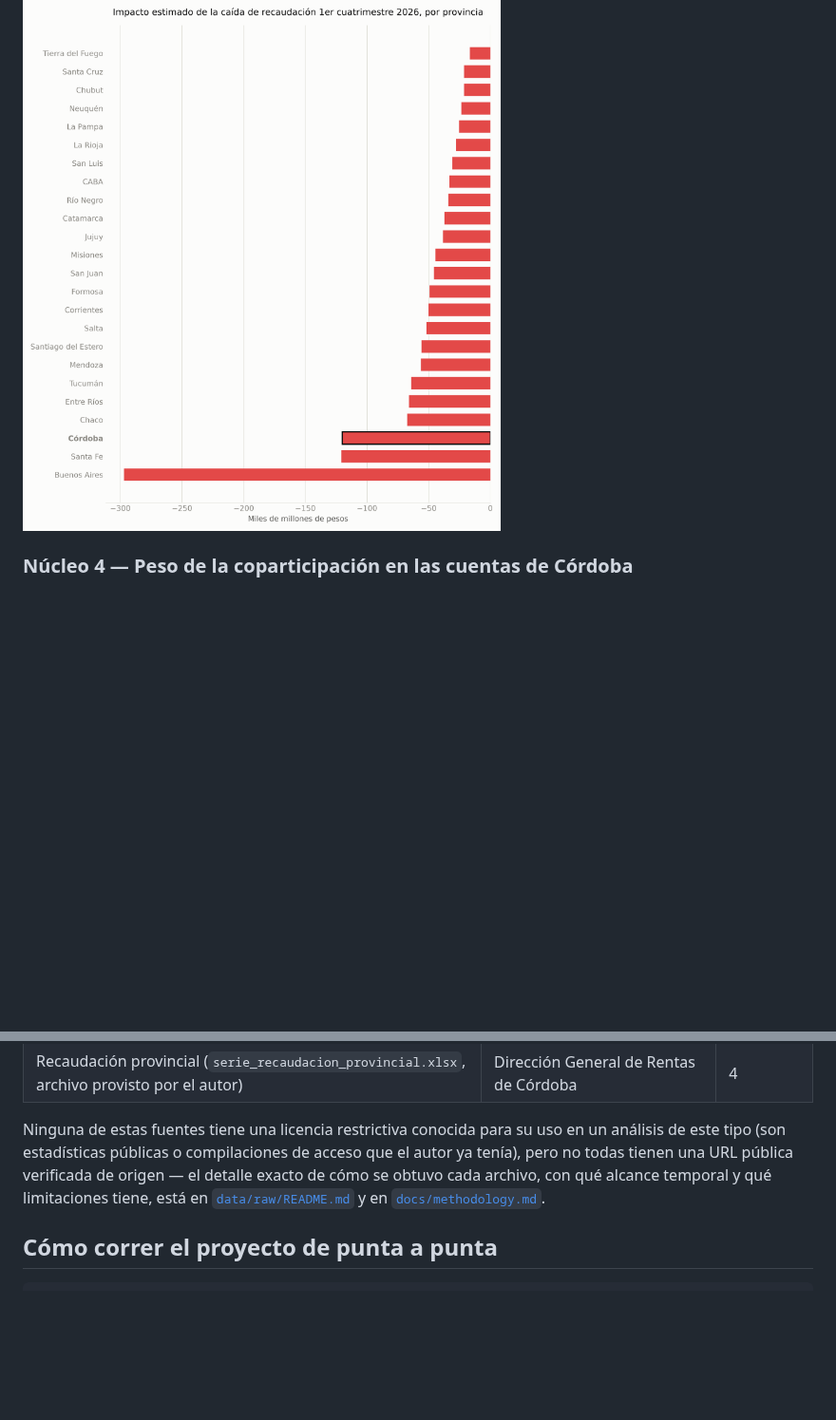
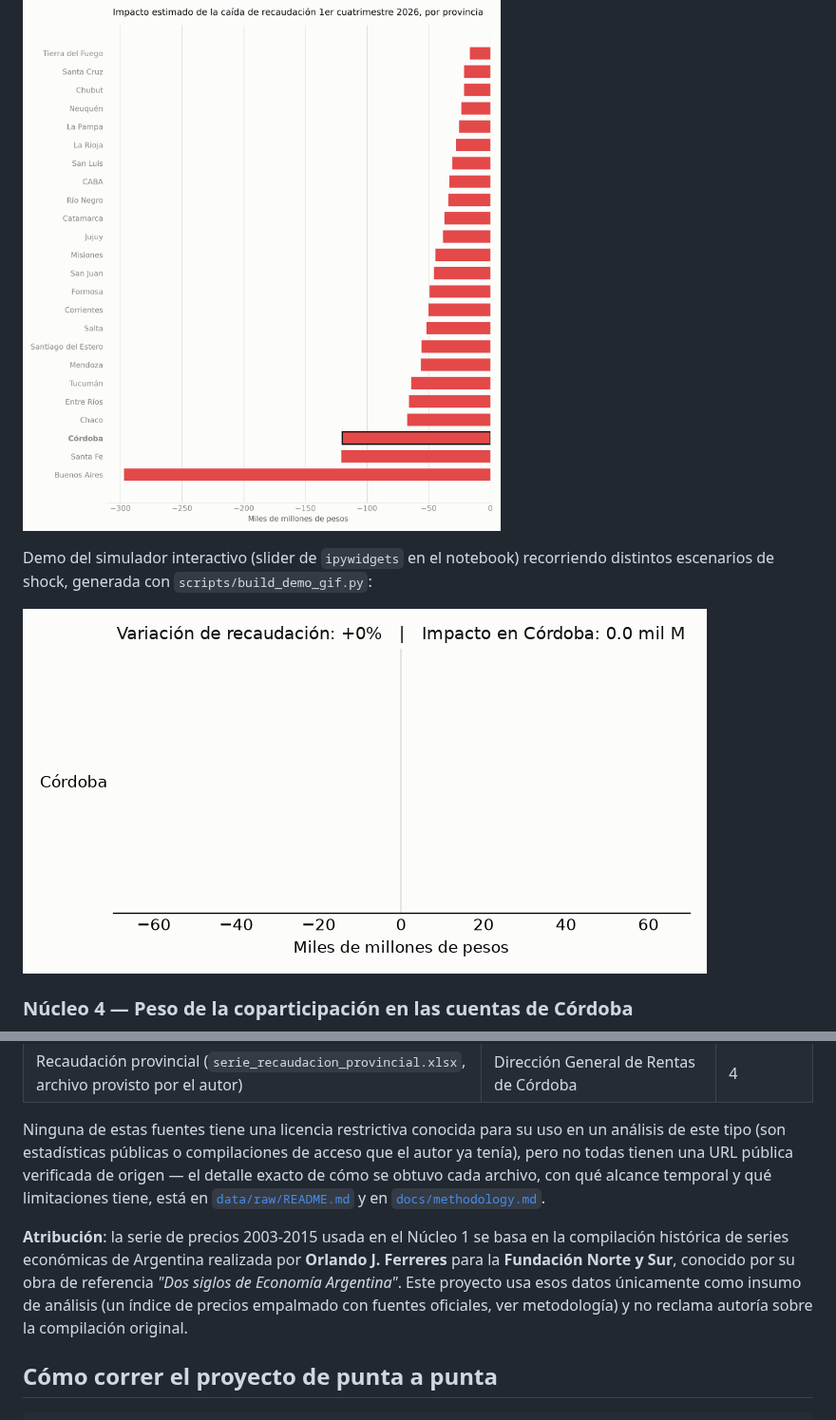
Before and after one commit to llorenzomagnano-sys/Portafolio-Lorenzo, a Markdown page: README.md, 2 parts joined by grey strips. Shown at 95% size. GitHub-like rendering; pictures changed too: output/figures/simulador_interactivo_demo.gif (added); blank space fills up the shorter version.

````diff
--- a/README.md
+++ b/README.md
@@ -35,6 +37,10 @@ Metodología completa (fuentes, supuestos y limitaciones de cada núcleo) en [`d
 ### Núcleo 3 — Simulador de sensibilidad
 
 ![Impacto de la caída de recaudación del primer cuatrimestre de 2026, por provincia](output/figures/simulador_validacion_1cuatrimestre2026.png)
+
+Demo del simulador interactivo (slider de `ipywidgets` en el notebook) recorriendo distintos escenarios de shock, generada con `scripts/build_demo_gif.py`:
+
+![Demo del simulador interactivo recorriendo distintos escenarios de shock](output/figures/simulador_interactivo_demo.gif)
 
 ### Núcleo 4 — Peso de la coparticipación en las cuentas de Córdoba
 
@@ -74,6 +80,8 @@ run_all.py         # Corre todo el pipeline de procesamiento + notebooks con un
 
 Ninguna de estas fuentes tiene una licencia restrictiva conocida para su uso en un análisis de este tipo (son estadísticas públicas o compilaciones de acceso que el autor ya tenía), pero no todas tienen una URL pública verificada de origen — el detalle exacto de cómo se obtuvo cada archivo, con qué alcance temporal y qué limitaciones tiene, está en [`data/raw/README.md`](data/raw/README.md) y en [`docs/methodology.md`](docs/methodology.md).
 
+**Atribución**: la serie de precios 2003-2015 usada en el Núcleo 1 se basa en la compilación histórica de series económicas de Argentina realizada por **Orlando J. Ferreres** para la **Fundación Norte y Sur**, conocido por su obra de referencia *"Dos siglos de Economía Argentina"*. Este proyecto usa esos datos únicamente como insumo de análisis (un índice de precios empalmado con fuentes oficiales, ver metodología) y no reclama autoría sobre la compilación original.
+
 ## Cómo correr el proyecto de punta a punta
 
 ```bash
````
Also changed, not shown: other parts of README.md (+2 -0 lines), docs/methodology.md (+4 -0 lines), 3 other files.
